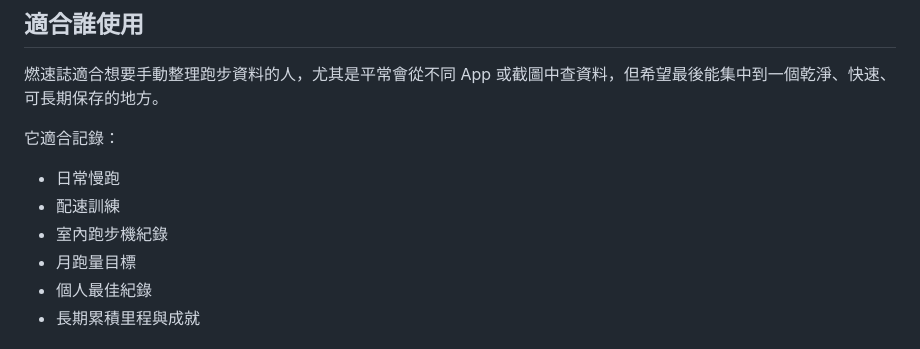
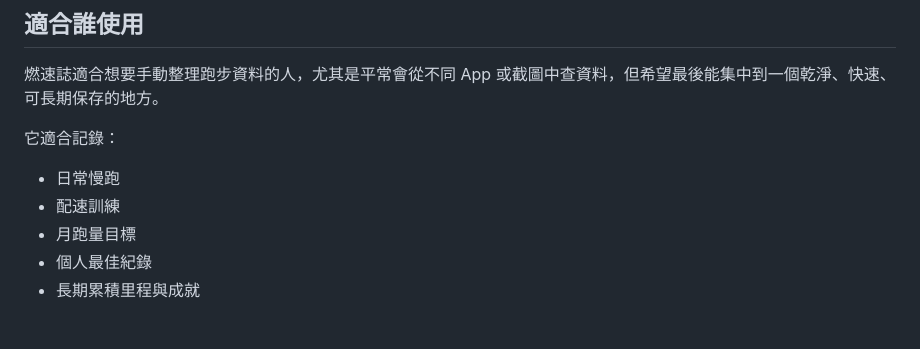
Before and after one commit to zeroaddiction0507/runningdata, a Markdown page: README.md, the part around the change. Drawn GitHub-style.

Commit message:
Remove indoor treadmill record from README

```diff
--- a/README.md
+++ b/README.md
@@ -71,7 +71,6 @@
 
 - 日常慢跑
 - 配速訓練
-- 室內跑步機紀錄
 - 月跑量目標
 - 個人最佳紀錄
 - 長期累積里程與成就
```
